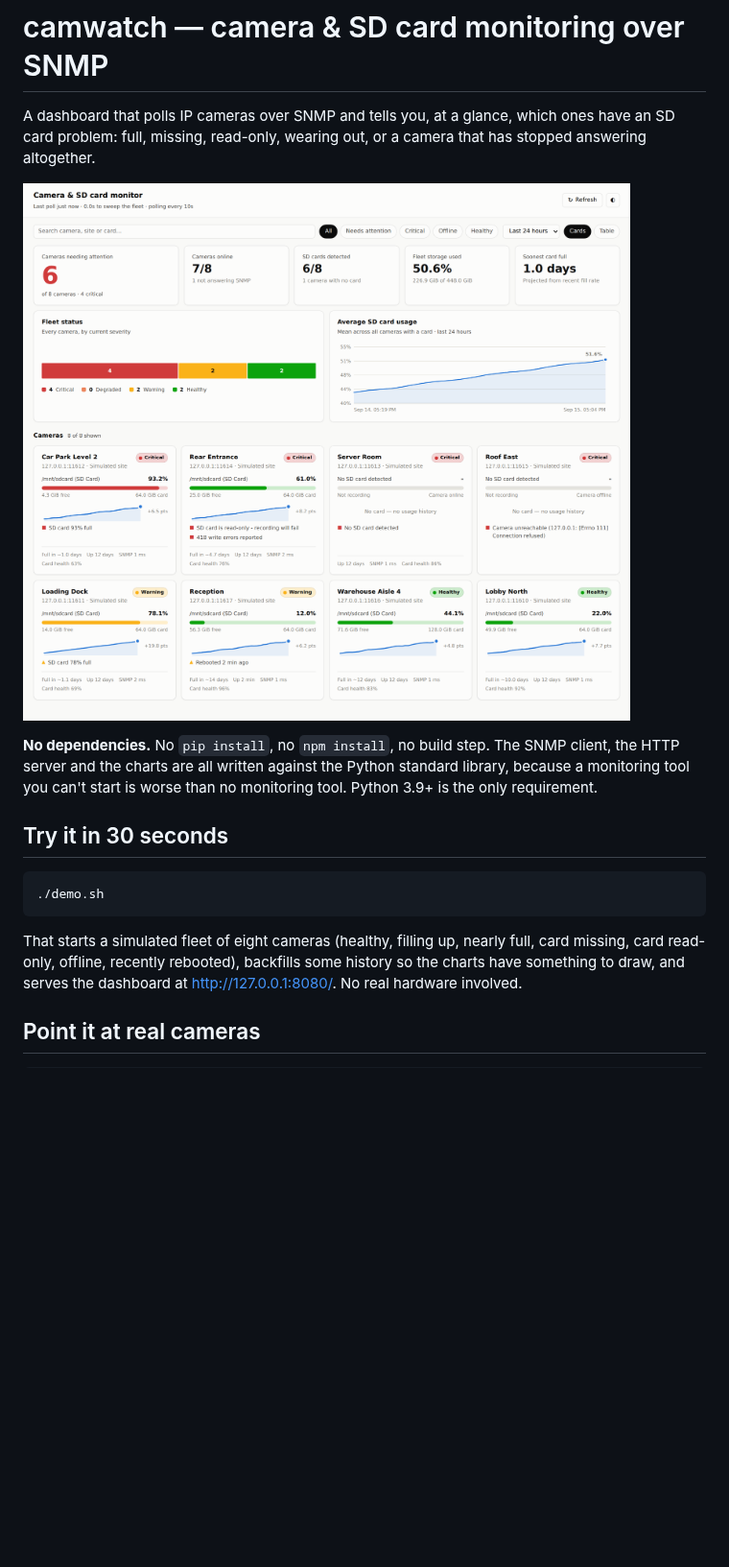
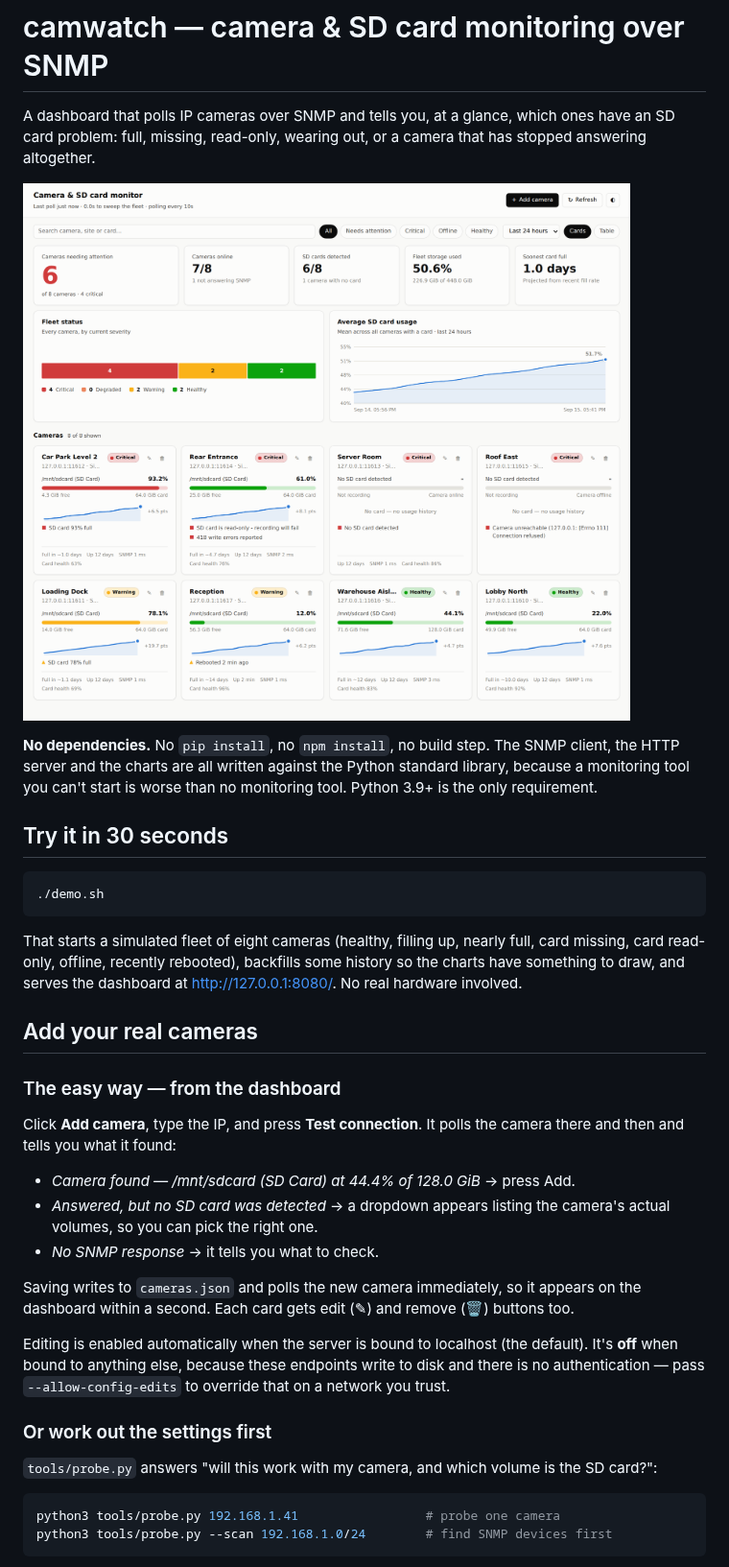
Before and after one commit to nithya-ks-4202/catalysttest, a Markdown page: README.md, the part around one of its changes. Shown at 96% size. Drawn GitHub-style; pictures changed too: docs/dashboard.png; blank space fills up the shorter version.

````diff
--- a/README.md
+++ b/README.md
@@ -22,4 +22,34 @@ full, card missing, card read-only, offline, recently rebooted), backfills some
 history so the charts have something to draw, and serves the dashboard at
 http://127.0.0.1:8080/. No real hardware involved.
 
-## Point it at real cameras
+## Add your real cameras
+
+### The easy way — from the dashboard
+
+Click **Add camera**, type the IP, and press **Test connection**. It polls the
+camera there and then and tells you what it found:
+
+- *Camera found — /mnt/sdcard (SD Card) at 44.4% of 128.0 GiB* → press Add.
+- *Answered, but no SD card was detected* → a dropdown appears listing the
+  camera's actual volumes, so you can pick the right one.
+- *No SNMP response* → it tells you what to check.
+
+Saving writes to `cameras.json` and polls the new camera immediately, so it
+appears on the dashboard within a second. Each card gets edit (✎) and remove
+(🗑) buttons too.
+
+Editing is enabled automatically when the server is bound to localhost (the
+default). It's **off** when bound to anything else, because these endpoints
+write to disk and there is no authentication — pass `--allow-config-edits` to
+override that on a network you trust.
+
+### Or work out the settings first
+
+`tools/probe.py` answers "will this work with my camera, and which volume is
+the SD card?":
+
+```bash
+python3 tools/probe.py 192.168.1.41                 # probe one camera
+python3 tools/probe.py --scan 192.168.1.0/24        # find SNMP devices first
+```
+
````
Also changed, not shown: other parts of README.md (+53 -2 lines), 9 other files.
